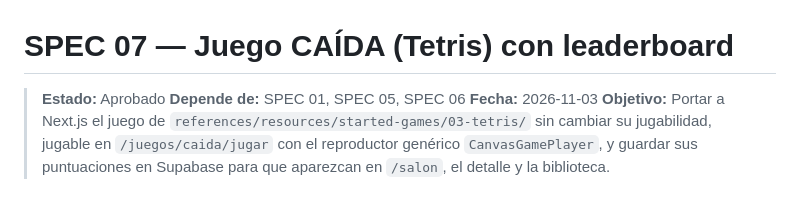
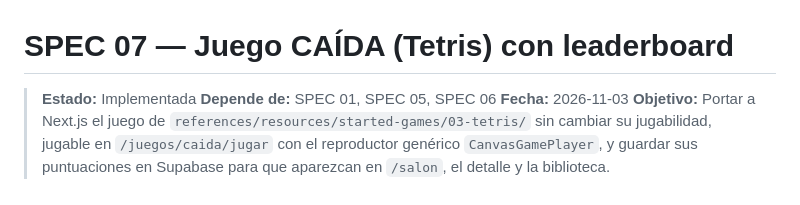
Before and after one commit to chelo-dev/arcade-vault, a Markdown page: specs/07-tetris-game.md, the part around one of its changes. GitHub-like rendering.

Commit message:
feat: actualizar el estado de la especificación del juego CAÍDA a 'Implementada'

```diff
--- a/specs/07-tetris-game.md
+++ b/specs/07-tetris-game.md
@@ -1,6 +1,6 @@
 # SPEC 07 — Juego CAÍDA (Tetris) con leaderboard
 
-> **Estado:** Aprobado
+> **Estado:** Implementada
 > **Depende de:** SPEC 01, SPEC 05, SPEC 06
 > **Fecha:** 2026-11-03
 > **Objetivo:** Portar a Next.js el juego de `references/resources/started-games/03-tetris/` sin cambiar su jugabilidad, jugable en `/juegos/caida/jugar` con el reproductor genérico `CanvasGamePlayer`, y guardar sus puntuaciones en Supabase para que aparezcan en `/salon`, el detalle y la biblioteca.
```
Also changed, not shown: other parts of specs/07-tetris-game.md (+13 -13 lines).
